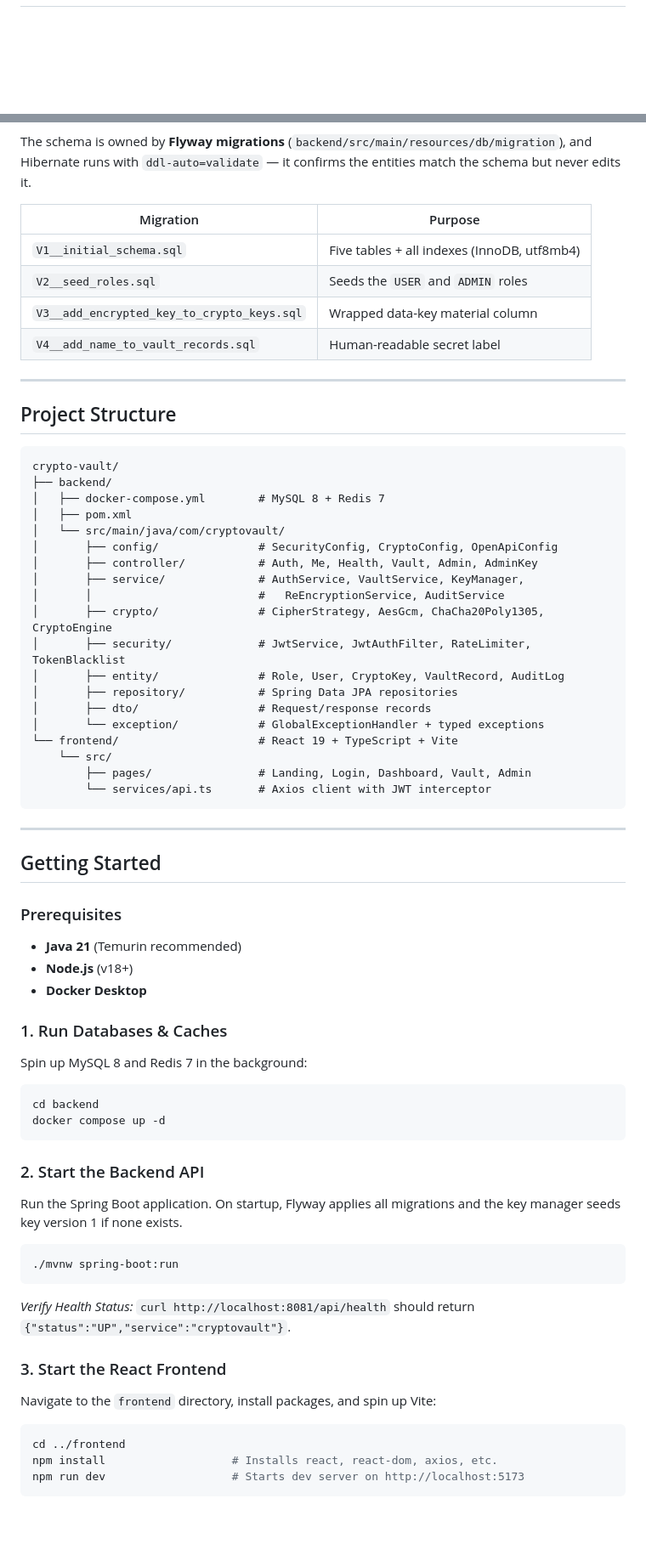
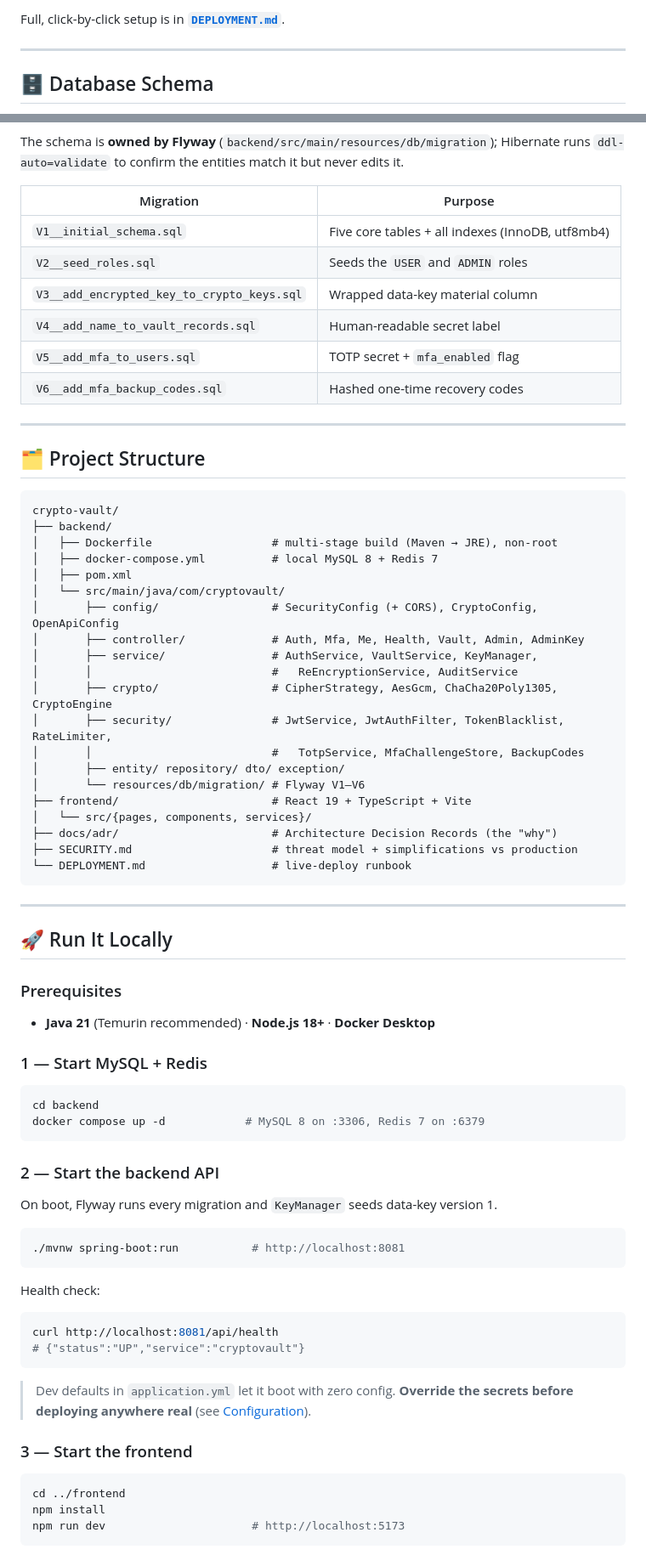
Before and after one commit to Jenak26/cryptovault, a Markdown page: README.md, 2 parts joined by grey strips. Shown at 85% size. GitHub-like rendering; blank space fills up the shorter version.

Commit message:
docs: rewrite README — purpose narrative, full tech stack, deployment/infra, detailed run guide

````diff
--- a/README.md
+++ b/README.md
@@ -89,3 +146,8 @@ flowchart TD
+Full, click-by-click setup is in **[`DEPLOYMENT.md`](DEPLOYMENT.md)**.
+
+---
+
+## 🗄️ Database Schema
 
 ```mermaid
 erDiagram
@@ -133,67 +201,71 @@ erDiagram
 ```
 
-The schema is owned by **Flyway migrations** (`backend/src/main/resources/db/migration`), and Hibernate runs with `ddl-auto=validate` — it confirms the entities match the schema but never edits it.
+The schema is **owned by Flyway** (`backend/src/main/resources/db/migration`); Hibernate runs `ddl-auto=validate` to confirm the entities match it but never edits it.
 
 | Migration | Purpose |
 |---|---|
-| `V1__initial_schema.sql` | Five tables + all indexes (InnoDB, utf8mb4) |
+| `V1__initial_schema.sql` | Five core tables + all indexes (InnoDB, utf8mb4) |
 | `V2__seed_roles.sql` | Seeds the `USER` and `ADMIN` roles |
 | `V3__add_encrypted_key_to_crypto_keys.sql` | Wrapped data-key material column |
 | `V4__add_name_to_vault_records.sql` | Human-readable secret label |
+| `V5__add_mfa_to_users.sql` | TOTP secret + `mfa_enabled` flag |
+| `V6__add_mfa_backup_codes.sql` | Hashed one-time recovery codes |
 
 ---
 
-## Project Structure
+## 🗂️ Project Structure
 
 ```
 crypto-vault/
 ├── backend/
-│   ├── docker-compose.yml        # MySQL 8 + Redis 7
+│   ├── Dockerfile                  # multi-stage build (Maven → JRE), non-root
+│   ├── docker-compose.yml          # local MySQL 8 + Redis 7
 │   ├── pom.xml
 │   └── src/main/java/com/cryptovault/
-│       ├── config/               # SecurityConfig, CryptoConfig, OpenApiConfig
-│       ├── controller/           # Auth, Me, Health, Vault, Admin, AdminKey
-│       ├── service/              # AuthService, VaultService, KeyManager,
-│       │                         #   ReEncryptionService, AuditService
-│       ├── crypto/               # CipherStrategy, AesGcm, ChaCha20Poly1305, CryptoEngine
-│       ├── security/             # JwtService, JwtAuthFilter, RateLimiter, TokenBlacklist
-│       ├── entity/               # Role, User, CryptoKey, VaultRecord, AuditLog
-│       ├── repository/           # Spring Data JPA repositories
-│       ├── dto/                  # Request/response records
-│       └── exception/            # GlobalExceptionHandler + typed exceptions
-└── frontend/                     # React 19 + TypeScript + Vite
-    └── src/
-        ├── pages/                # Landing, Login, Dashboard, Vault, Admin
-        └── services/api.ts       # Axios client with JWT interceptor
+│       ├── config/                 # SecurityConfig (+ CORS), CryptoConfig, OpenApiConfig
+│       ├── controller/             # Auth, Mfa, Me, Health, Vault, Admin, AdminKey
+│       ├── service/                # AuthService, VaultService, KeyManager,
+│       │                           #   ReEncryptionService, AuditService
+│       ├── crypto/                 # CipherStrategy, AesGcm, ChaCha20Poly1305, CryptoEngine
+│       ├── security/               # JwtService, JwtAuthFilter, TokenBlacklist, RateLimiter,
+│       │                           #   TotpService, MfaChallengeStore, BackupCodes
+│       ├── entity/ repository/ dto/ exception/
+│       └── resources/db/migration/ # Flyway V1–V6
+├── frontend/                       # React 19 + TypeScript + Vite
+│   └── src/{pages, components, services}/
+├── docs/adr/                       # Architecture Decision Records (the "why")
+├── SECURITY.md                     # threat model + simplifications vs production
+└── DEPLOYMENT.md                   # live-deploy runbook
 ```
 
 ---
 
-## Getting Started
+## 🚀 Run It Locally
 
 ### Prerequisites
-- **Java 21** (Temurin recommended)
-- **Node.js** (v18+)
-- **Docker Desktop**
+- **Java 21** (Temurin recommended) · **Node.js 18+** · **Docker Desktop**
 
-### 1. Run Databases & Caches
-Spin up MySQL 8 and Redis 7 in the background:
+### 1 — Start MySQL + Redis
 ```bash
 cd backend
-docker compose up -d
+docker compose up -d            # MySQL 8 on :3306, Redis 7 on :6379
 ```
 
-### 2. Start the Backend API
-Run the Spring Boot application. On startup, Flyway applies all migrations and the key manager seeds key version 1 if none exists.
+### 2 — Start the backend API
+On boot, Flyway runs every migration and `KeyManager` seeds data-key version 1.
 ```bash
-./mvnw spring-boot:run
+./mvnw spring-boot:run           # http://localhost:8081
 ```
-*Verify Health Status:* `curl http://localhost:8081/api/health` should return `{"status":"UP","service":"cryptovault"}`.
+Health check:
+```bash
+curl http://localhost:8081/api/health
+# {"status":"UP","service":"cryptovault"}
+```
+> Dev defaults in `application.yml` let it boot with zero config. **Override the secrets before deploying anywhere real** (see [Configuration](#-configuration)).
 
-### 3. Start the React Frontend
-Navigate to the `frontend` directory, install packages, and spin up Vite:
+### 3 — Start the frontend
 ```bash
 cd ../frontend
-npm install                   # Installs react, react-dom, axios, etc.
-npm run dev                   # Starts dev server on http://localhost:5173
+npm install
+npm run dev                      # http://localhost:5173
 ```
````
Also changed, not shown: other parts of README.md (+160 -101 lines).
